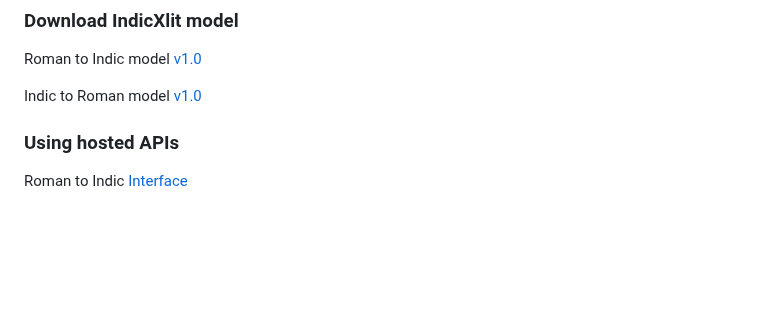
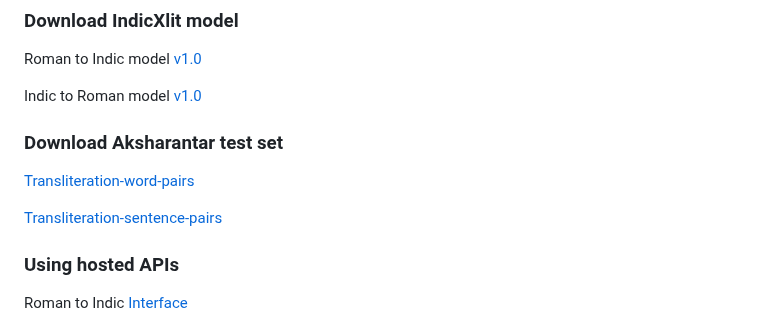
Before and after one commit to AI4Bharat/IndicXlit, a Markdown page: README.md, the part around the change. Rendered like a GitHub page; blank space fills up the shorter version.

```diff
--- a/README.md
+++ b/README.md
@@ -74,6 +74,11 @@ Roman to Indic model [v1.0](https://github.com/AI4Bharat/IndicXlit/releases/down
 
 Indic to Roman model [v1.0](https://github.com/AI4Bharat/IndicXlit/releases/download/v1.0/indicxlit-indic-en-v1.0.zip)
 <!-- mirror links set up the public drive -->
+
+### Download Aksharantar test set
+[Transliteration-word-pairs](https://huggingface.co/datasets/ai4bharat/Aksharantar)
+
+[Transliteration-sentence-pairs](https://github.com/AI4Bharat/IndicXlit/releases/download/v1.0/transliteration-sentence-pairs.json)
 
 ### Using hosted APIs
 Roman to Indic [Interface](https://xlit.ai4bharat.org/)
```
